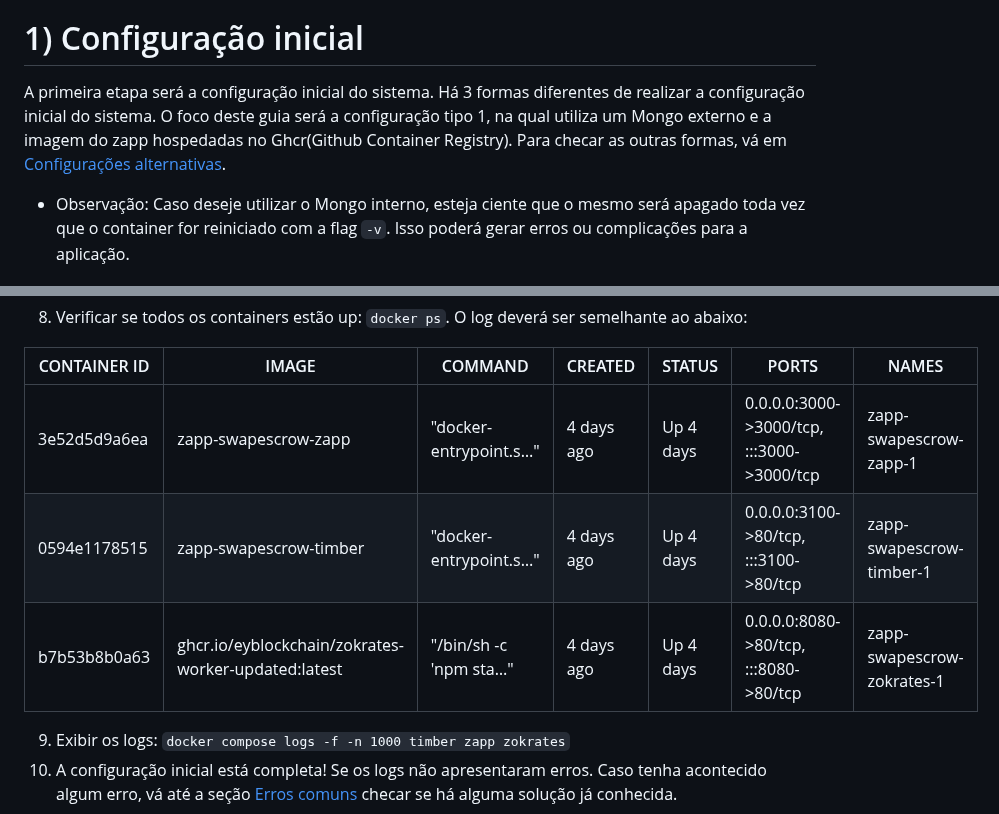
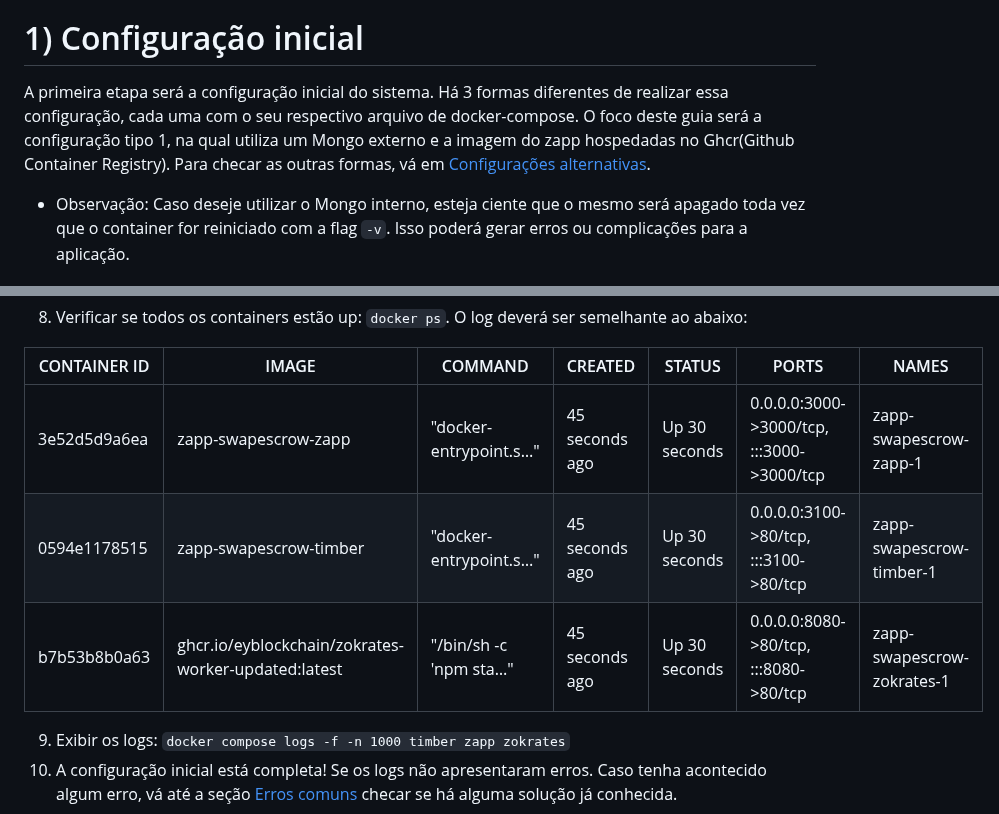
Before and after one commit to eybrativosdigitais/zapp-swapescrow-drex, a Markdown page: README.md, 2 parts joined by grey strips. Drawn GitHub-style.

Commit message:
fix: some links

```diff
--- a/README.md
+++ b/README.md
@@ -52,7 +52,7 @@ Abaixo segue os requisitos mínimos de Sistema Operacional, Docker, Ambiente de
 
 # 1) Configuração inicial
 
-A primeira etapa será a configuração inicial do sistema. Há 3 formas diferentes de realizar a configuração inicial do sistema. O foco deste guia será a configuração tipo 1, na qual utiliza um Mongo externo e a imagem do zapp hospedadas no Ghcr(Github Container Registry). Para checar as outras formas, vá em [Configurações alternativas](#).
+A primeira etapa será a configuração inicial do sistema. Há 3 formas diferentes de realizar essa configuração, cada uma com o seu respectivo arquivo de docker-compose. O foco deste guia será a configuração tipo 1, na qual utiliza um Mongo externo e a imagem do zapp hospedadas no Ghcr(Github Container Registry). Para checar as outras formas, vá em [Configurações alternativas](#5---configuração-inicial-alternativa).
 
 * Observação: Caso deseje utilizar o Mongo interno, esteja ciente que o mesmo será apagado toda vez que o container for reiniciado com a flag `-v`. Isso poderá gerar erros ou complicações para a aplicação.
 
@@ -75,9 +75,9 @@ A primeira etapa será a configuração inicial do sistema. Há 3 formas diferen
 
  | CONTAINER ID | IMAGE                                                 | COMMAND                  | CREATED     | STATUS   | PORTS                                       | NAMES                             |
 |--------------|-------------------------------------------------------|--------------------------|-------------|----------|---------------------------------------------|-----------------------------------|
-| 3e52d5d9a6ea | zapp-swapescrow-zapp                                  | "docker-entrypoint.s…"   | 4 days ago  | Up 4 days| 0.0.0.0:3000->3000/tcp, :::3000->3000/tcp   | zapp-swapescrow-zapp-1            |
-| 0594e1178515 | zapp-swapescrow-timber                                | "docker-entrypoint.s…"   | 4 days ago  | Up 4 days| 0.0.0.0:3100->80/tcp, :::3100->80/tcp       | zapp-swapescrow-timber-1          |
-| b7b53b8b0a63 | ghcr.io/eyblockchain/zokrates-worker-updated:latest   | "/bin/sh -c 'npm sta…"   | 4 days ago  | Up 4 days| 0.0.0.0:8080->80/tcp, :::8080->80/tcp       | zapp-swapescrow-zokrates-1        |
+| 3e52d5d9a6ea | zapp-swapescrow-zapp                                  | "docker-entrypoint.s…"   | 45 seconds ago  | Up 30 seconds| 0.0.0.0:3000->3000/tcp, :::3000->3000/tcp   | zapp-swapescrow-zapp-1            |
+| 0594e1178515 | zapp-swapescrow-timber                                | "docker-entrypoint.s…"   | 45 seconds ago  | Up 30 seconds| 0.0.0.0:3100->80/tcp, :::3100->80/tcp       | zapp-swapescrow-timber-1          |
+| b7b53b8b0a63 | ghcr.io/eyblockchain/zokrates-worker-updated:latest   | "/bin/sh -c 'npm sta…"   | 45 seconds ago  | Up 30 seconds| 0.0.0.0:8080->80/tcp, :::8080->80/tcp       | zapp-swapescrow-zokrates-1        |
 
 9) Exibir os logs: `docker compose logs -f -n 1000 timber zapp zokrates`
 10) A configuração inicial está completa! Se os logs não apresentaram erros. Caso tenha acontecido algum erro, vá até a seção [Erros comuns](./ErrosComuns.md) checar se há alguma solução já conhecida.
```
Also changed, not shown: other parts of README.md (+1 -1 lines).
